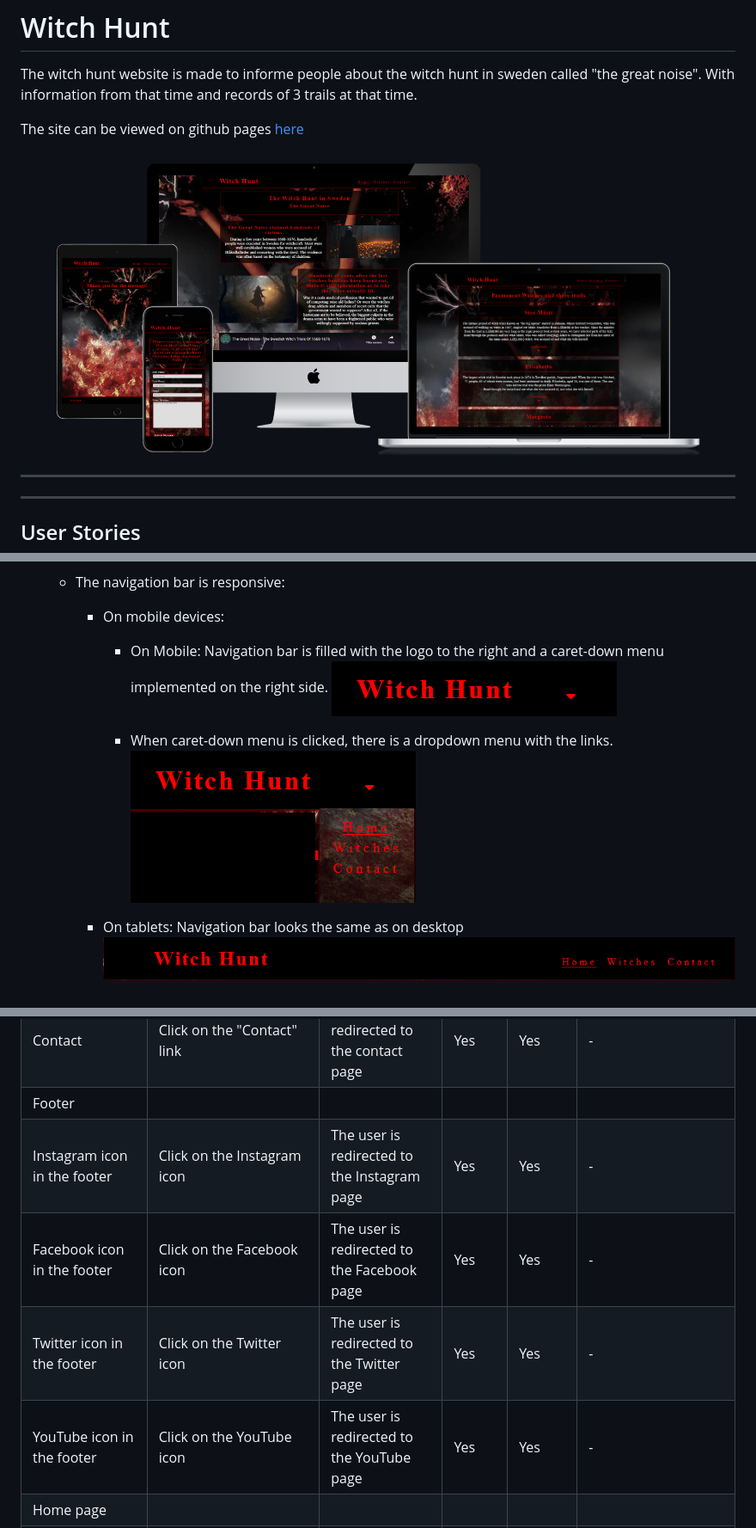
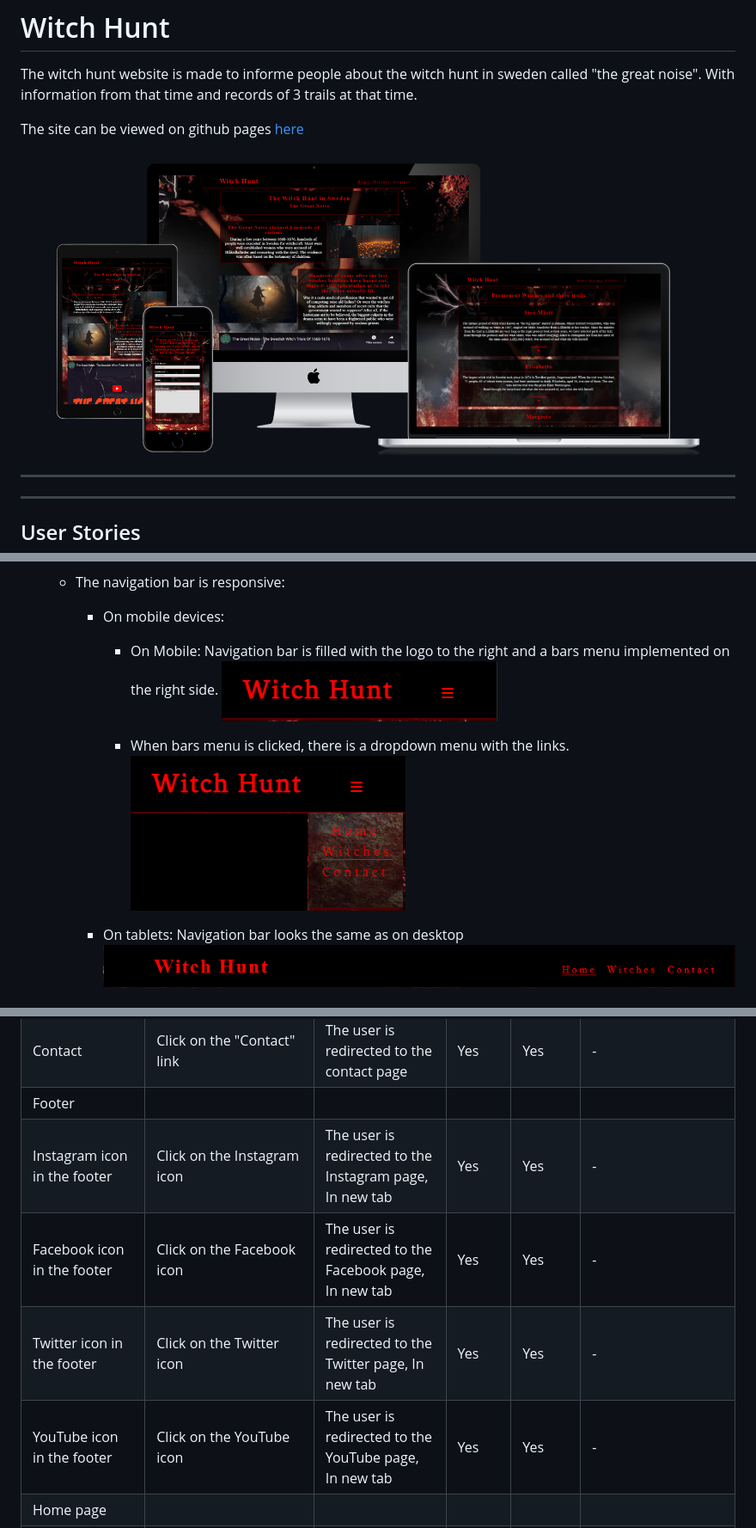
Before and after one commit to NiborGnu/witch-hunt, a Markdown page: README.md, 3 parts joined by grey strips. Shown: that part at 86% size. Rendered like a GitHub page; pictures changed too: documentation/all-devices-black.png, documentation/nav-bar-mobile-dropdown.png, documentation/nav-bar-mobile.png.

Commit message:
Add content README

```diff
--- a/README.md
+++ b/README.md
@@ -39,10 +39,10 @@ The site can be viewed on github pages [here](https://niborgnu.github.io/witch-h
 
         * On mobile devices:
 
-            * On Mobile: Navigation bar is filled with the  logo to the right and a caret-down menu  implemented on the right side.
+            * On Mobile: Navigation bar is filled with the logo to the right and a bars menu implemented on the right side.
             ![NavBar Mobile Closed](documentation/nav-bar-mobile.png)
 
-            * When caret-down menu is clicked, there is a   dropdown menu with the links.
+            * When bars menu is clicked, there is a dropdown menu with the links.
             ![NavBar Mobile Open](documentation/nav-bar-mobile-dropdown.png)
 
         * On tablets: Navigation bar looks the same as on desktop
@@ -286,10 +288,10 @@ In order to confirm the correct functionality, responsiveness, and appearance:
 | Witches | Click on the "Witches" link | The user is redirected to the witches page | Yes | Yes | - |
 | Contact | Click on the "Contact" link | The user is redirected to the contact page | Yes | Yes | - |
 | Footer | | | | | |
-| Instagram icon in the footer | Click on the Instagram icon | The user is redirected to the Instagram page | Yes | Yes | - |
-| Facebook icon in the footer | Click on the Facebook icon | The user is redirected to the Facebook page | Yes | Yes | - |
-| Twitter icon in the footer | Click on the Twitter icon | The user is redirected to the Twitter page | Yes | Yes | - |
-| YouTube icon in the footer | Click on the YouTube icon | The user is redirected to the YouTube page | Yes | Yes | - |
+| Instagram icon in the footer | Click on the Instagram icon | The user is redirected to the Instagram page, In new tab | Yes | Yes | - |
+| Facebook icon in the footer | Click on the Facebook icon | The user is redirected to the Facebook page, In new tab | Yes | Yes | - |
+| Twitter icon in the footer | Click on the Twitter icon | The user is redirected to the Twitter page, In new tab | Yes | Yes | - |
+| YouTube icon in the footer | Click on the YouTube icon | The user is redirected to the YouTube page, In new tab | Yes | Yes | - |
 | Home page | | | | | |
 | "Video" button in video section | Click on the "Video" button | The user started the video | Yes | Yes | - |
 | Witches page | | | | | |
```
Also changed, not shown: other parts of README.md (+2 -0 lines).
